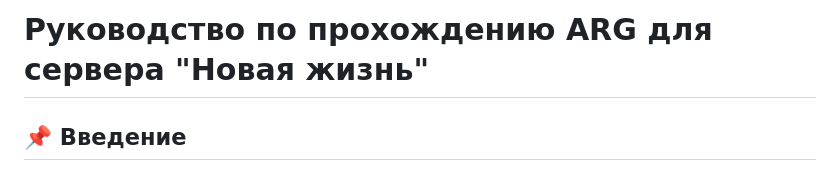
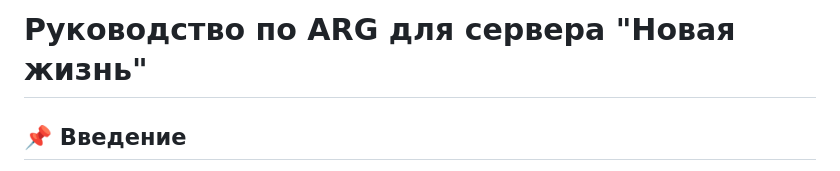
Before and after one commit to MaSStiK/enigma-arg, a Markdown page: README.md, the part around the change. Rendered like a GitHub page.

```diff
--- a/README.md
+++ b/README.md
@@ -1,4 +1,4 @@
-# Руководство по прохождению ARG для сервера "Новая жизнь"
+# Руководство по ARG для сервера "Новая жизнь"
 
 ## 📌 Введение
 Данное ARG (Alternate Reality Game) было создано в рамках события, проведенного мной, на Minecraft сервере "Новая Жизнь".
```
